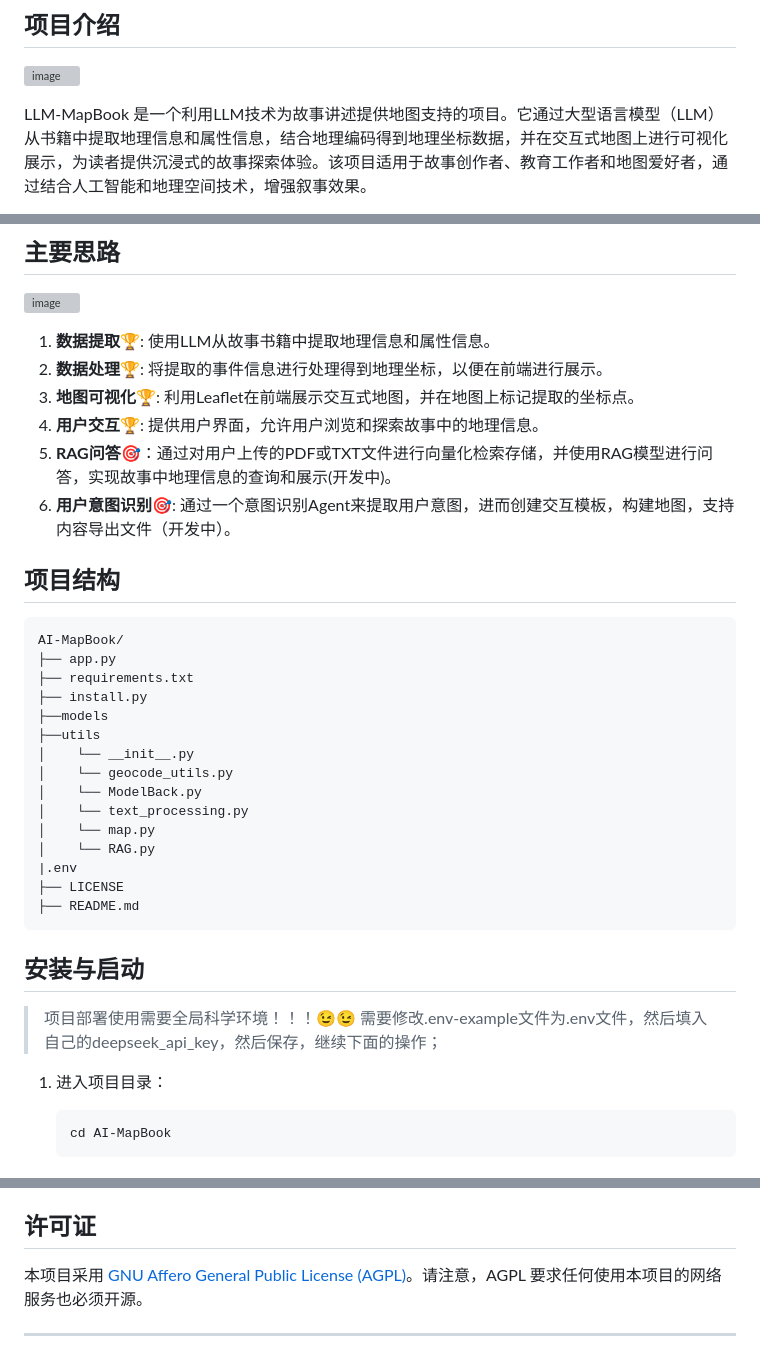
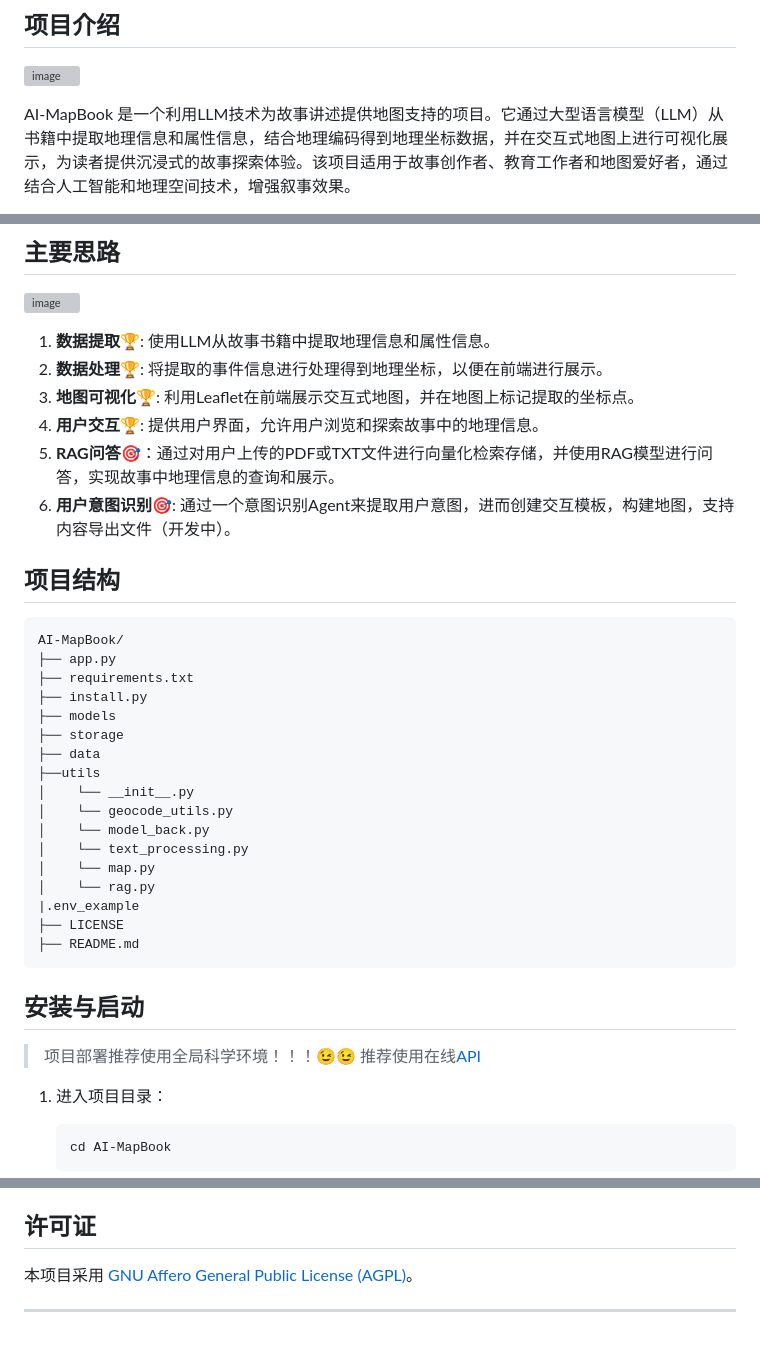
Before and after one commit to qianyouliang/AI-MapBook, a Markdown page: README.md, 3 parts joined by grey strips. GitHub-like rendering; grey boxes are pictures that could not be loaded.

Commit message:
Update README.md
# 新增了演示视频链接
# 完善了部署流程

````diff
--- a/README.md
+++ b/README.md
@@ -9,6 +9,6 @@ Datawhale AI 夏令营😀
 ![image](https://github.com/user-attachments/assets/0dee61ff-f80b-47ca-b02c-fa0c768752ae)
 
 
-LLM-MapBook 是一个利用LLM技术为故事讲述提供地图支持的项目。它通过大型语言模型（LLM）从书籍中提取地理信息和属性信息，结合地理编码得到地理坐标数据，并在交互式地图上进行可视化展示，为读者提供沉浸式的故事探索体验。该项目适用于故事创作者、教育工作者和地图爱好者，通过结合人工智能和地理空间技术，增强叙事效果。
+AI-MapBook 是一个利用LLM技术为故事讲述提供地图支持的项目。它通过大型语言模型（LLM）从书籍中提取地理信息和属性信息，结合地理编码得到地理坐标数据，并在交互式地图上进行可视化展示，为读者提供沉浸式的故事探索体验。该项目适用于故事创作者、教育工作者和地图爱好者，通过结合人工智能和地理空间技术，增强叙事效果。
 
 [在线体验](https://ai-mapbook-zasfamyfxydadn2x8qyros.streamlit.app/)
@@ -34,7 +35,7 @@ LLM-MapBook 是一个利用LLM技术为故事讲述提供地图支持的项目
 2. **数据处理🏆**: 将提取的事件信息进行处理得到地理坐标，以便在前端进行展示。
 3. **地图可视化🏆**: 利用Leaflet在前端展示交互式地图，并在地图上标记提取的坐标点。
 4. **用户交互🏆**: 提供用户界面，允许用户浏览和探索故事中的地理信息。
-5. **RAG问答🎯**：通过对用户上传的PDF或TXT文件进行向量化检索存储，并使用RAG模型进行问答，实现故事中地理信息的查询和展示(开发中)。
+5. **RAG问答🎯**：通过对用户上传的PDF或TXT文件进行向量化检索存储，并使用RAG模型进行问答，实现故事中地理信息的查询和展示。
 6. **用户意图识别🎯**: 通过一个意图识别Agent来提取用户意图，进而创建交互模板，构建地图，支持内容导出文件（开发中）。
 ## 项目结构
 
@@ -43,23 +44,24 @@ AI-MapBook/
 ├── app.py
 ├── requirements.txt
 ├── install.py
-├──models
+├── models
+├── storage
+├── data
 ├──utils
 │    └── __init__.py
 │    └── geocode_utils.py
-│    └── ModelBack.py
+│    └── model_back.py
 │    └── text_processing.py
 │    └── map.py
-│    └── RAG.py
-|.env
+│    └── rag.py
+|.env_example
 ├── LICENSE
 ├── README.md
 ```
 
 ## 安装与启动
-> 项目部署使用需要全局科学环境！！！😉😉
-> 需要修改.env-example文件为.env文件，然后填入自己的deepseek_api_key，然后保存，继续下面的操作；
->
+> 项目部署推荐使用全局科学环境！！！😉😉
+> 推荐使用在线[API](https://platform.deepseek.com/usage)
 1. 进入项目目录：
    ```sh
    cd AI-MapBook
@@ -102,6 +104,6 @@ AI-MapBook/
 
 ## 许可证
 
-本项目采用 [GNU Affero General Public License (AGPL)](LICENSE)。请注意，AGPL 要求任何使用本项目的网络服务也必须开源。
+本项目采用 [GNU Affero General Public License (AGPL)](LICENSE)。
 
 ---
````
Also changed, not shown: other parts of README.md (+1 -0 lines).
